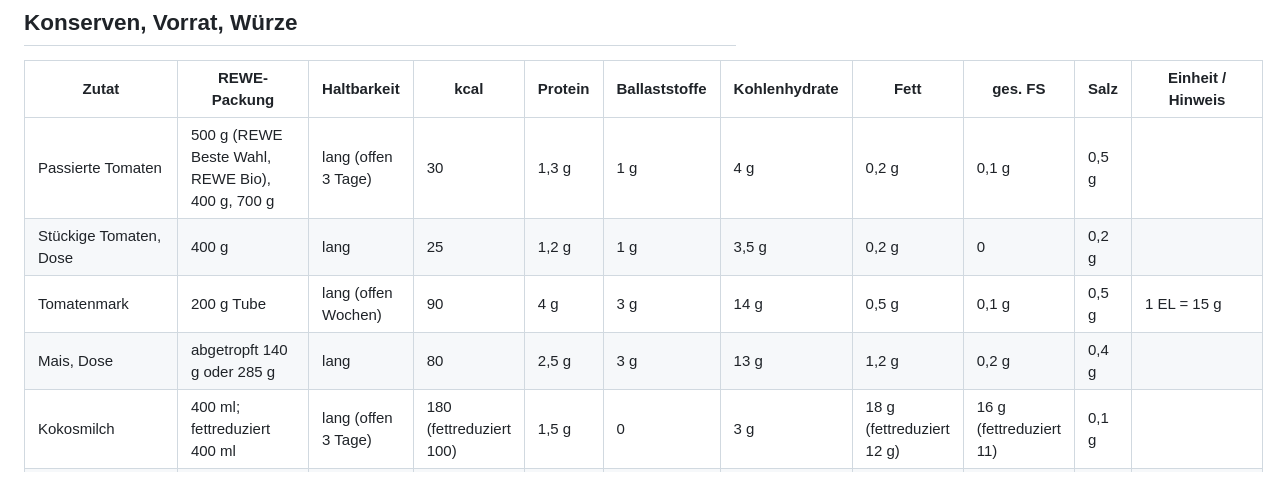
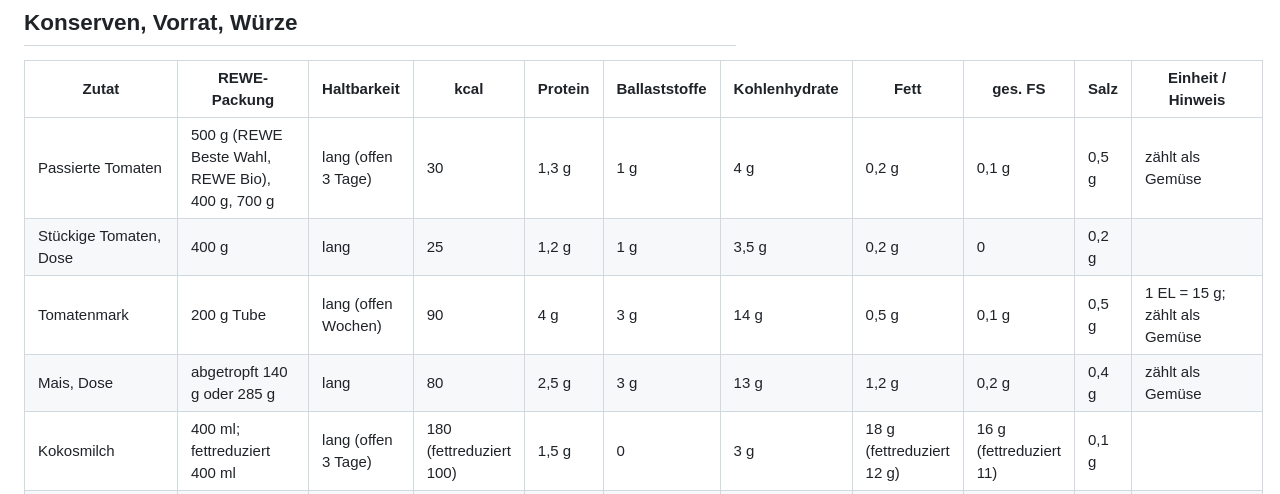
Before and after one commit to jorgenschaefer/rezepte, a Markdown page: zutaten.md, the part around the change. GitHub-like rendering.

Commit message:
zutaten: Let corn and tomatoes count as vegetable
The catalogue already rules on which lines count towards the DGE's five
portions - peas count as both vegetable and legume, green beans as
vegetable only, herbs and tomato juice as vegetable - but corn, passata
and tomato paste carried no such note. Twenty runs of the rezept skill
split on exactly those lines: the same 140 g can of corn appeared in the
"Obst und Gemüse" row in four recipes and was left out of it in a fifth.

The DGE says nothing about any of the three. Passata sits next to tomato
juice, which the catalogue already counts, so all three now count at
their actual weight. Tomato paste is a concentrate, and 15 g of it
counts as 15 g, not as the 75 g of tomatoes behind it.

Co-Authored-By: Claude Opus 5 (1M context) <noreply@anthropic.com>
Claude-Session: https://claude.ai/code/session_01P5rSpeKbV75wxYUnte3uH6

```diff
--- a/zutaten.md
+++ b/zutaten.md
@@ -257,10 +257,10 @@ Packungsgrößen: REWE Online, Stand 6. September 2026 (Zeilen mit dem Vermerk
 
 | Zutat | REWE-Packung | Haltbarkeit | kcal | Protein | Ballaststoffe | Kohlenhydrate | Fett | ges. FS | Salz | Einheit / Hinweis |
 |---|---|---|---|---|---|---|---|---|---|---|
-| Passierte Tomaten | 500 g (REWE Beste Wahl, REWE Bio), 400 g, 700 g | lang (offen 3 Tage) | 30 | 1,3 g | 1 g | 4 g | 0,2 g | 0,1 g | 0,5 g | |
+| Passierte Tomaten | 500 g (REWE Beste Wahl, REWE Bio), 400 g, 700 g | lang (offen 3 Tage) | 30 | 1,3 g | 1 g | 4 g | 0,2 g | 0,1 g | 0,5 g | zählt als Gemüse |
 | Stückige Tomaten, Dose | 400 g | lang | 25 | 1,2 g | 1 g | 3,5 g | 0,2 g | 0 | 0,2 g | |
-| Tomatenmark | 200 g Tube | lang (offen Wochen) | 90 | 4 g | 3 g | 14 g | 0,5 g | 0,1 g | 0,5 g | 1 EL = 15 g |
-| Mais, Dose | abgetropft 140 g oder 285 g | lang | 80 | 2,5 g | 3 g | 13 g | 1,2 g | 0,2 g | 0,4 g | |
+| Tomatenmark | 200 g Tube | lang (offen Wochen) | 90 | 4 g | 3 g | 14 g | 0,5 g | 0,1 g | 0,5 g | 1 EL = 15 g; zählt als Gemüse |
+| Mais, Dose | abgetropft 140 g oder 285 g | lang | 80 | 2,5 g | 3 g | 13 g | 1,2 g | 0,2 g | 0,4 g | zählt als Gemüse |
 | Kokosmilch | 400 ml; fettreduziert 400 ml | lang (offen 3 Tage) | 180 (fettreduziert 100) | 1,5 g | 0 | 3 g | 18 g (fettreduziert 12 g) | 16 g (fettreduziert 11) | 0,1 g | |
 | Oliven, ohne Stein | 135–180 g | lang (offen Wochen) | 150 | 1 g | 3 g | 1 g | 14 g | 2 g | 3,0 g | |
 | Sauerkraut | 400 g (REWE Beste Wahl), 650 g (REWE Bio) | lang (offen 1 Woche) | 20 | 1,5 g | 3 g | 1,9 g | 0,5 g | 0,1 g | 1,2 g | |
```
